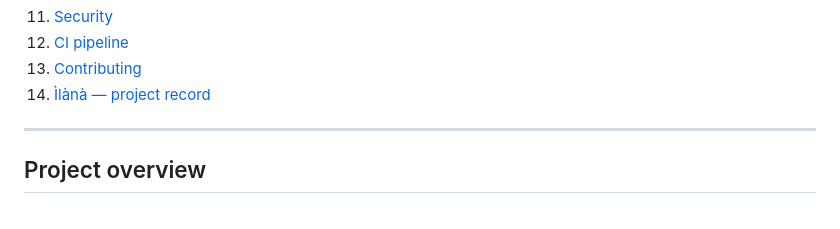
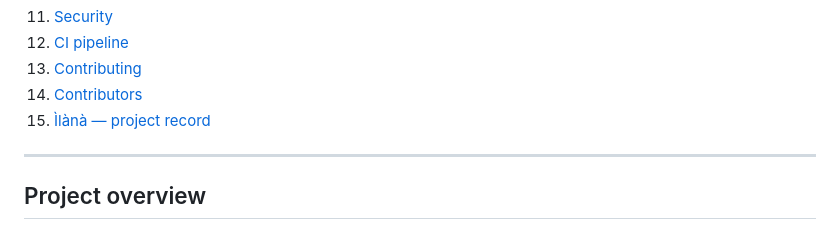
Before and after one commit to Ferousco-dev/HOLibrary_frontend, a Markdown page: README.md, the part around one of its changes. GitHub-like rendering.

Commit message:
Credit Aliyah as a project contributor

```diff
--- a/README.md
+++ b/README.md
@@ -22,7 +22,8 @@ The public-facing web application for the **Hezekiah Oluwasanmi Library (HOL)**
 11. [Security](#security)
 12. [CI pipeline](#ci-pipeline)
 13. [Contributing](#contributing)
-14. [Ìlànà — project record](#ìlànà--project-record)
+14. [Contributors](#contributors)
+15. [Ìlànà — project record](#ìlànà--project-record)
 
 ---
 
```
Also changed, not shown: other parts of README.md (+6 -0 lines).
